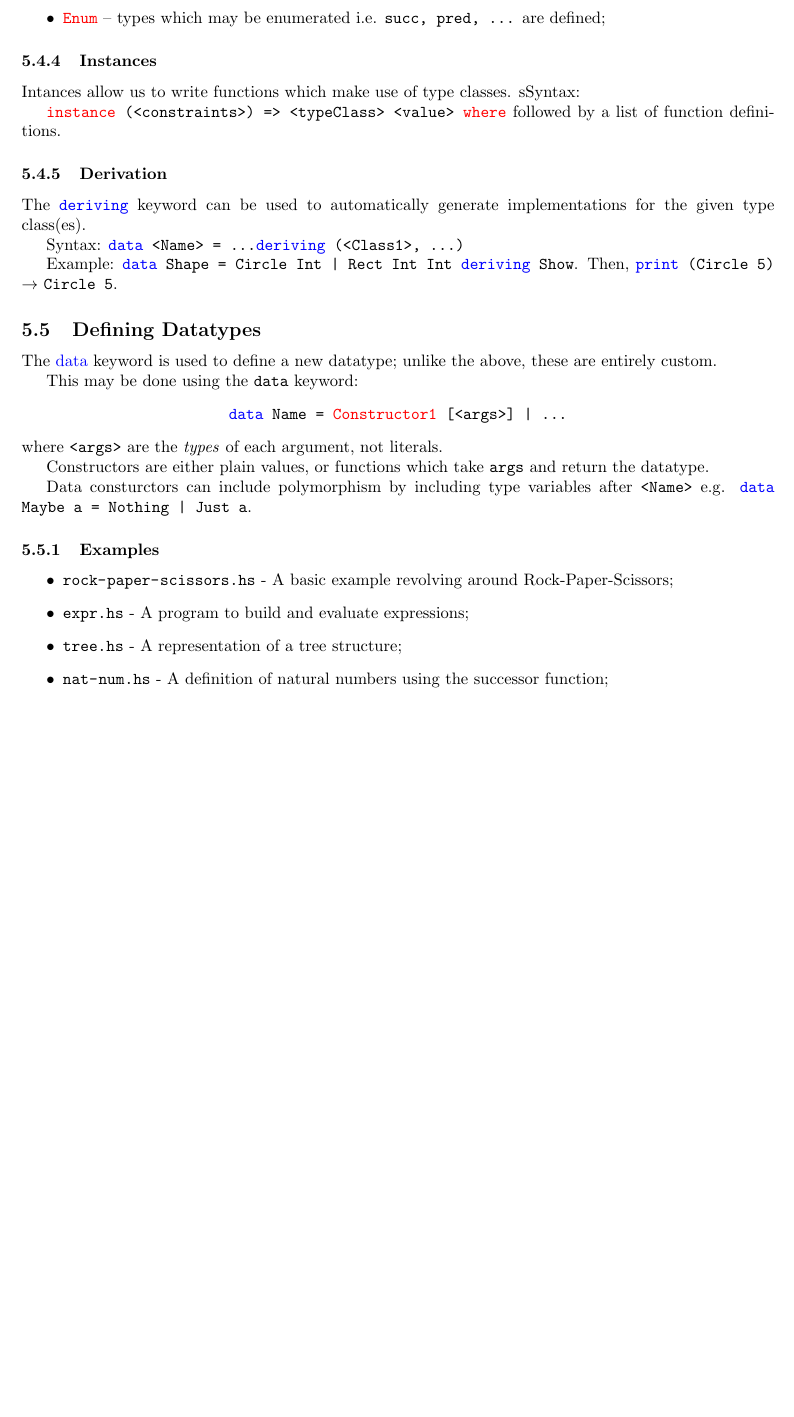
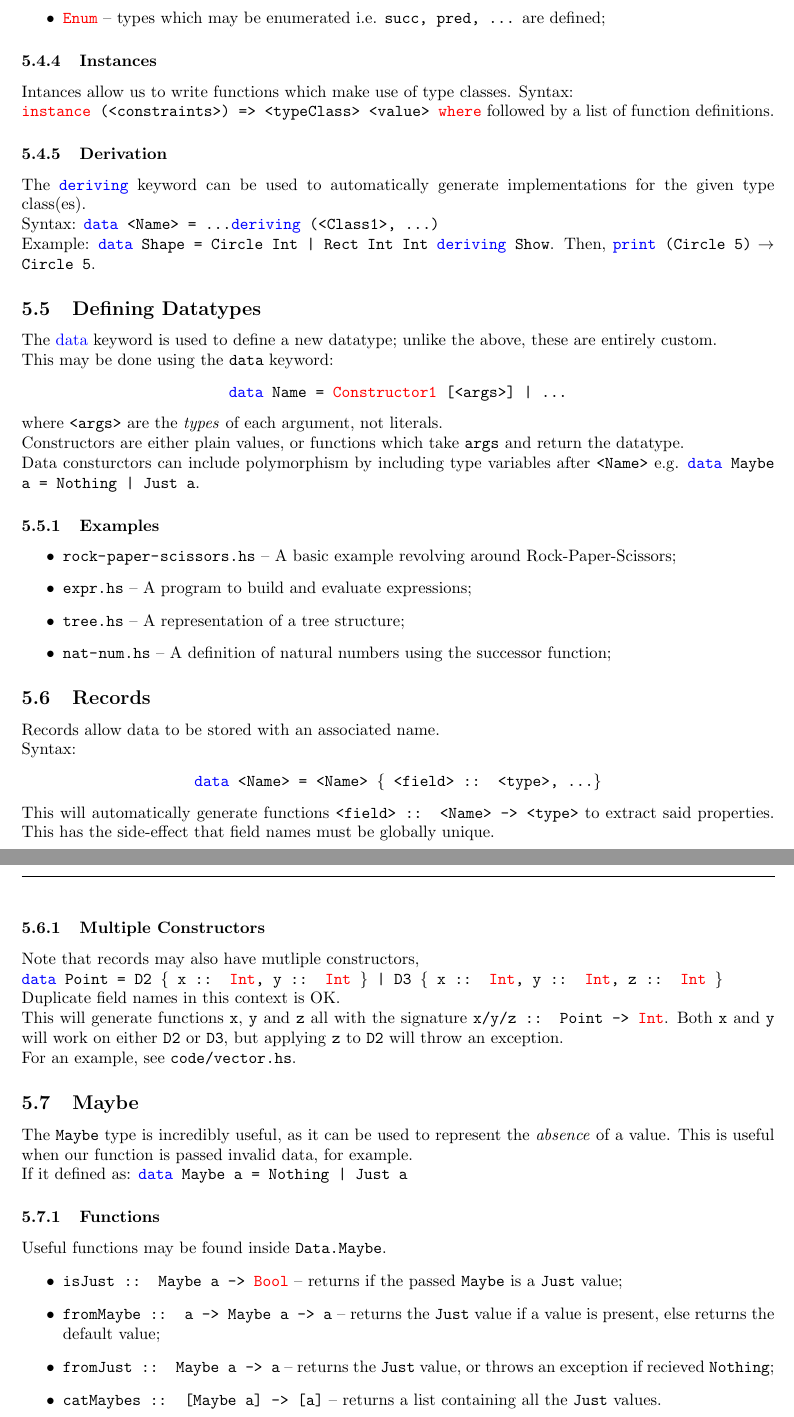
Before and after one commit to triflicacid/haskell-tutorial, a LaTeX document (Haskell.tex, which reads latex/sections/types.tex): part of page 12 of 13 before the commit and two parts of pages 13 and 14 of 15 after it, the two joined at a grey line, cut so that both start at the same text, the shorter picture padded with empty space. Compiled offline with pdfLaTeX.

Commit message:
Types: records, maybe

```diff
--- a/Haskell.tex
+++ b/Haskell.tex
@@ -20,6 +20,7 @@
 \newcommand{\blue}[1]{\textcolor{blue}{#1}}
 \newcommand{\green}[1]{\textcolor{green}{#1}}
 \newcommand{\red}[1]{\textcolor{red}{#1}}
+\setlength{\parindent}{0cm}
 
 \fancyhf{}
 \pagestyle{fancy}
--- a/latex/sections/types.tex
+++ b/latex/sections/types.tex
@@ -74,7 +74,7 @@ Common type classes include:
 \end{itemize}
 
 \subsubsection{Instances}
-Intances allow us to write functions which make use of type classes. sSyntax:
+Intances allow us to write functions which make use of type classes. Syntax:
 
 \texttt{\red{instance} (<constraints>) => <typeClass> <value> \red{where}} followed by a list of function definitions.
 
@@ -100,8 +100,42 @@ Data consturctors can include polymorphism by including type variables after \te
 
 \subsubsection{Examples}
 \begin{itemize}
-  \item \url{rock-paper-scissors.hs} - A basic example revolving around Rock-Paper-Scissors;
-  \item \url{expr.hs} - A program to build and evaluate expressions;
-  \item \url{tree.hs} - A representation of a tree structure;
-  \item \url{nat-num.hs} - A definition of natural numbers using the successor function;
+  \item \url{rock-paper-scissors.hs} -- A basic example revolving around Rock-Paper-Scissors;
+  \item \url{expr.hs} -- A program to build and evaluate expressions;
+  \item \url{tree.hs} -- A representation of a tree structure;
+  \item \url{nat-num.hs} -- A definition of natural numbers using the successor function;
 \end{itemize}
+
+\subsection{Records}
+Records allow data to be stored with an associated name.
+
+Syntax:
+\begin{center}
+  \texttt{\blue{data} <Name> = <Name> \{ <field> :: <type>, \ldots \}}
+\end{center}
+This will automatically generate functions \texttt{<field> :: <Name> -> <type>} to extract said properties. This has the side-effect that field names must be globally unique.
+
+\subsubsection{Multiple Constructors}
+Note that records may also have mutliple constructors,
+
+\texttt{\blue{data} Point = D2 \{ x :: \red{Int}, y :: \red{Int} \} | D3 \{ x :: \red{Int}, y :: \red{Int}, z :: \red{Int} \}}
+
+Duplicate field names in this context is OK.
+
+This will generate functions \texttt{x}, \texttt{y} and \texttt{z} all with the signature \texttt{x/y/z :: Point -> \red{Int}}. Both \texttt{x} and \texttt{y} will work on either \texttt{D2} or \texttt{D3}, but applying \texttt{z} to \texttt{D2} will throw an exception.
+
+For an example, see \url{code/vector.hs}.
+
+\subsection{Maybe}
+The \texttt{Maybe} type is incredibly useful, as it can be used to represent the \textit{absence} of a value. This is useful when our function is passed invalid data, for example.
+
+If it defined as: \texttt{\blue{data} Maybe a = Nothing | Just a}
+
+\subsubsection{Functions}
+Useful functions may be found inside \texttt{Data.Maybe}.
+\begin{itemize}
+  \item \texttt{isJust :: Maybe a -> \red{Bool}} -- returns if the passed \texttt{Maybe} is a \texttt{Just} value;
+  \item \texttt{fromMaybe :: a -> Maybe a -> a} -- returns the \texttt{Just} value if a value is present, else returns the default value;
+  \item \texttt{fromJust :: Maybe a -> a} -- returns the \texttt{Just} value, or throws an exception if recieved \texttt{Nothing};
+  \item \texttt{catMaybes :: [Maybe a] -> [a]} -- returns a list containing all the \texttt{Just} values.
+\end{itemize}
```
Also changed, not shown: latex/sections/modules.tex (+4 -0 lines), Haskell.pdf, code/nat-num.hs, code/vector.hs (added), latex/sections/types.tex (2 more changed lines).
